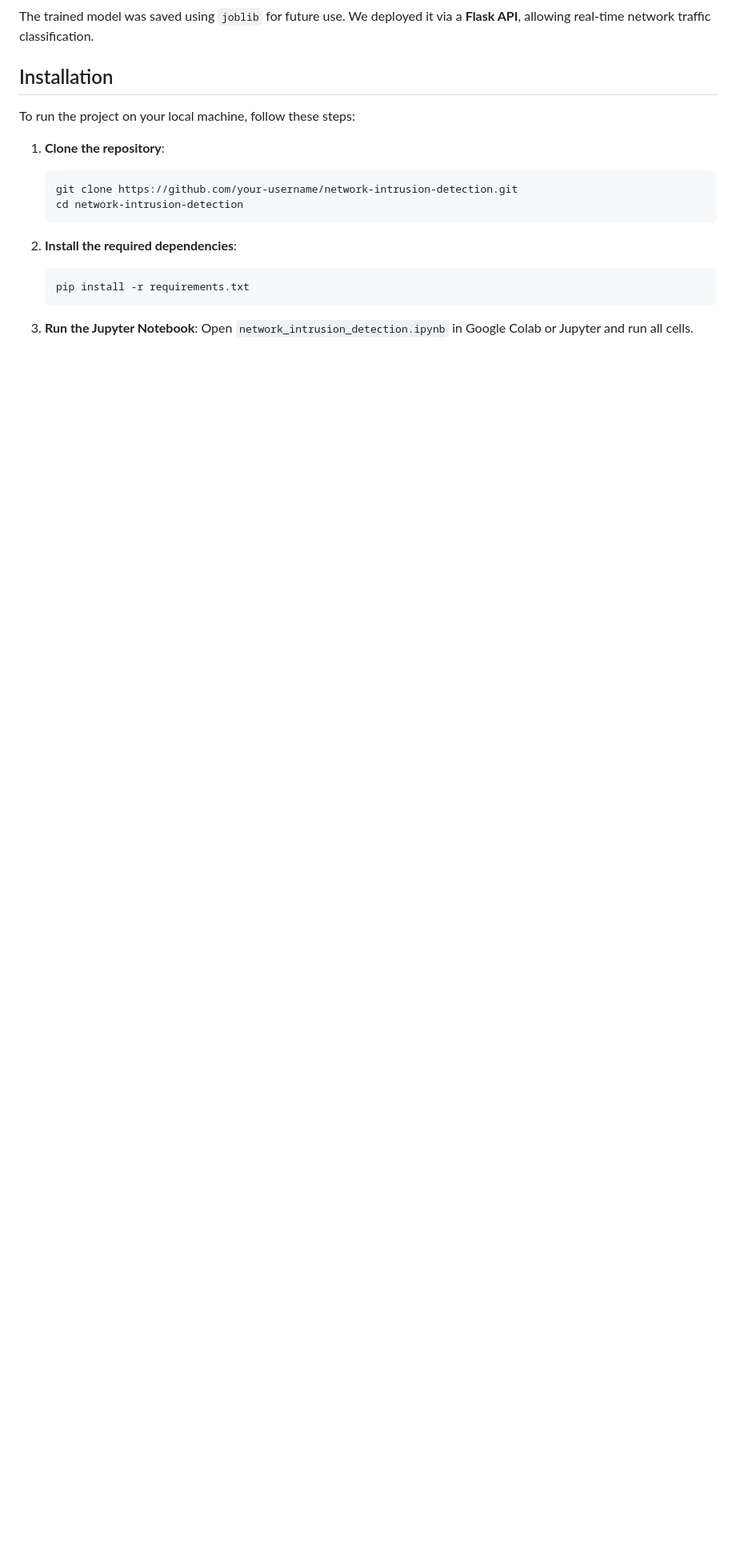
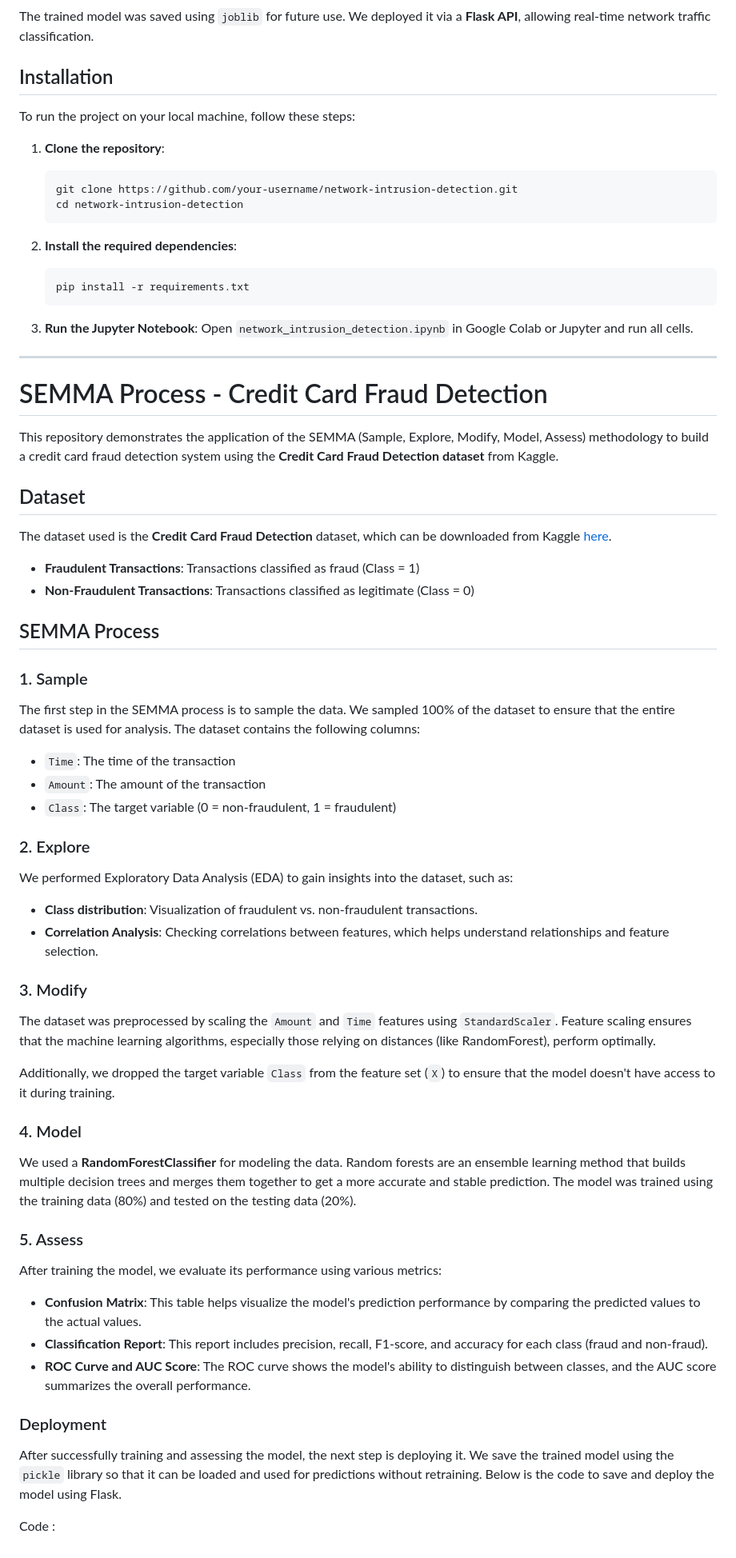
Before and after one commit to intimanjunath/Mining-Methodologies-CRISP-KDD-SEMMA, a Markdown page: README.md, the part around the change. Shown at 80% size. Drawn GitHub-style; blank space fills up the shorter version.

```diff
--- a/README.md
+++ b/README.md
@@ -128,3 +128,50 @@ To run the project on your local machine, follow these steps:
 
 3. **Run the Jupyter Notebook**:
     Open `network_intrusion_detection.ipynb` in Google Colab or Jupyter and run all cells.
+
+---
+
+# SEMMA Process -  Credit Card Fraud Detection
+
+This repository demonstrates the application of the SEMMA (Sample, Explore, Modify, Model, Assess) methodology to build a credit card fraud detection system using the **Credit Card Fraud Detection dataset** from Kaggle.
+
+## Dataset
+The dataset used is the **Credit Card Fraud Detection** dataset, which can be downloaded from Kaggle [here](https://www.kaggle.com/mlg-ulb/creditcardfraud).
+
+- **Fraudulent Transactions**: Transactions classified as fraud (Class = 1)
+- **Non-Fraudulent Transactions**: Transactions classified as legitimate (Class = 0)
+
+## SEMMA Process
+
+### 1. Sample
+The first step in the SEMMA process is to sample the data. We sampled 100% of the dataset to ensure that the entire dataset is used for analysis. The dataset contains the following columns:
+
+- `Time`: The time of the transaction
+- `Amount`: The amount of the transaction
+- `Class`: The target variable (0 = non-fraudulent, 1 = fraudulent)
+
+### 2. Explore
+We performed Exploratory Data Analysis (EDA) to gain insights into the dataset, such as:
+
+- **Class distribution**: Visualization of fraudulent vs. non-fraudulent transactions.
+- **Correlation Analysis**: Checking correlations between features, which helps understand relationships and feature selection.
+
+### 3. Modify
+The dataset was preprocessed by scaling the `Amount` and `Time` features using `StandardScaler`. Feature scaling ensures that the machine learning algorithms, especially those relying on distances (like RandomForest), perform optimally.
+
+Additionally, we dropped the target variable `Class` from the feature set (`X`) to ensure that the model doesn't have access to it during training.
+
+### 4. Model
+We used a **RandomForestClassifier** for modeling the data. Random forests are an ensemble learning method that builds multiple decision trees and merges them together to get a more accurate and stable prediction. The model was trained using the training data (80%) and tested on the testing data (20%).
+
+### 5. Assess
+After training the model, we evaluate its performance using various metrics:
+
+- **Confusion Matrix**: This table helps visualize the model's prediction performance by comparing the predicted values to the actual values.
+- **Classification Report**: This report includes precision, recall, F1-score, and accuracy for each class (fraud and non-fraud).
+- **ROC Curve and AUC Score**: The ROC curve shows the model's ability to distinguish between classes, and the AUC score summarizes the overall performance.
+
+### Deployment
+After successfully training and assessing the model, the next step is deploying it. We save the trained model using the `pickle` library so that it can be loaded and used for predictions without retraining. Below is the code to save and deploy the model using Flask.
+
+Code :
```
